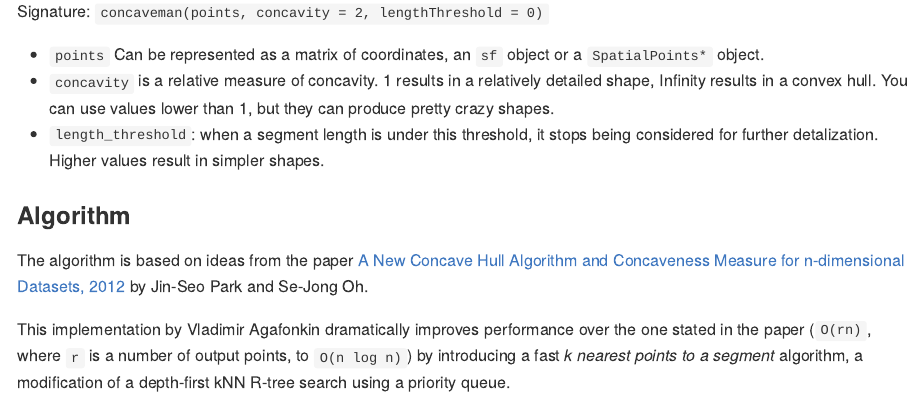
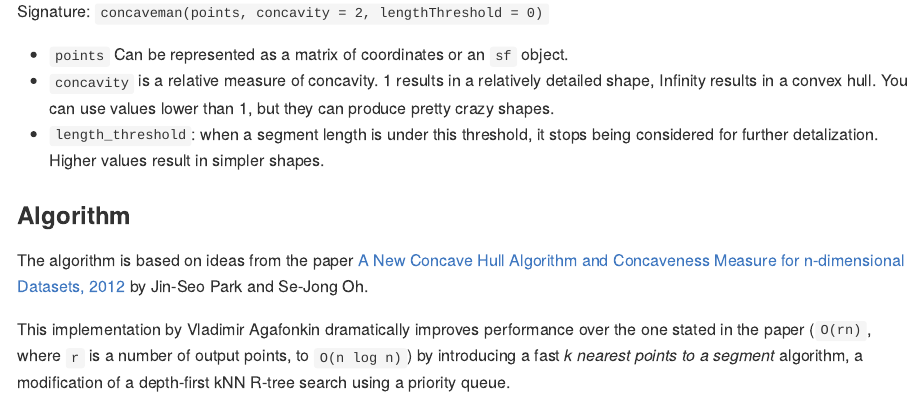
Before and after one commit to joelgombin/concaveman, an R Markdown document (README.Rmd): the page in a window 1100 px wide, from 2700 px down. The pictures show the output file README.md that the author committed with the source, drawn offline in the style of GitHub; badge pictures from the web are left out.

Commit message:
removed mention of sp class from README

```diff
--- a/README.Rmd
+++ b/README.Rmd
@@ -87,7 +87,7 @@ tm_layout(frame = FALSE)
 
 Signature: `concaveman(points, concavity = 2, lengthThreshold = 0)`
 
-- `points` Can be represented as a matrix of coordinates, an `sf` object or a `SpatialPoints*` object.
+- `points` Can be represented as a matrix of coordinates or an `sf` object.
 - `concavity` is a relative measure of concavity. 1 results in a relatively detailed shape, Infinity results in a convex hull. You can use values lower than 1, but they can produce pretty crazy shapes.
 - `length_threshold`: when a segment length is under this threshold, it stops being considered for further detalization. Higher values result in simpler shapes.
 
```
Also changed, not shown: README.md.
